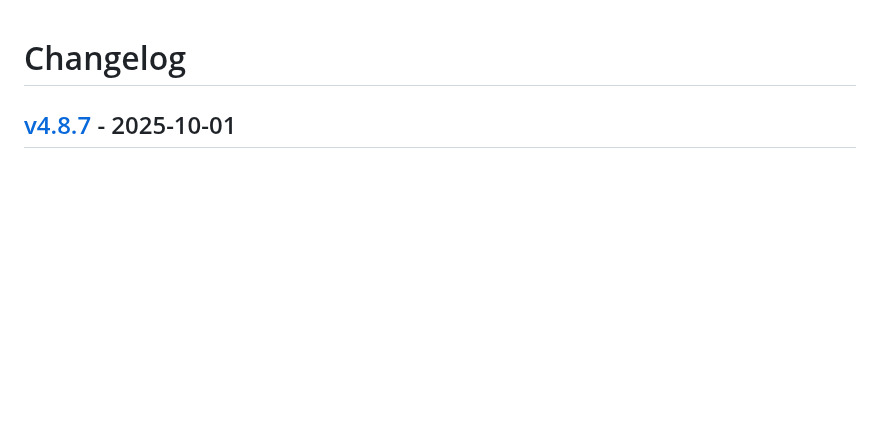
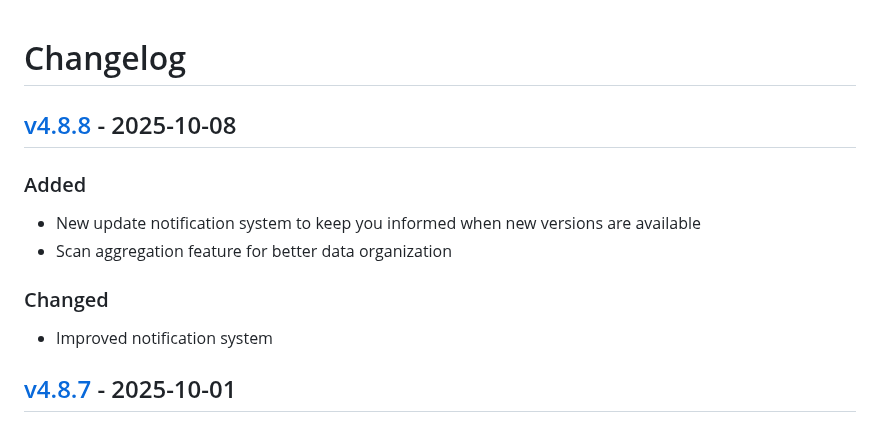
Before and after one commit to fttx/barcode-to-pc-server, a Markdown page: CHANGELOG.md, the part around one of its changes. Rendered like a GitHub page; blank space fills up the shorter version.

Commit message:
chore: update changelog

```diff
--- a/CHANGELOG.md
+++ b/CHANGELOG.md
@@ -15,6 +15,17 @@
 
 ### Security
 -->
+
+## [v4.8.8] - 2025-10-08
+
+### Added
+
+- New update notification system to keep you informed when new versions are available
+- Scan aggregation feature for better data organization
+
+### Changed
+
+- Improved notification system
 
 ## [v4.8.7] - 2025-10-01
 
```
Also changed, not shown: other parts of CHANGELOG.md (+1 -0 lines).
